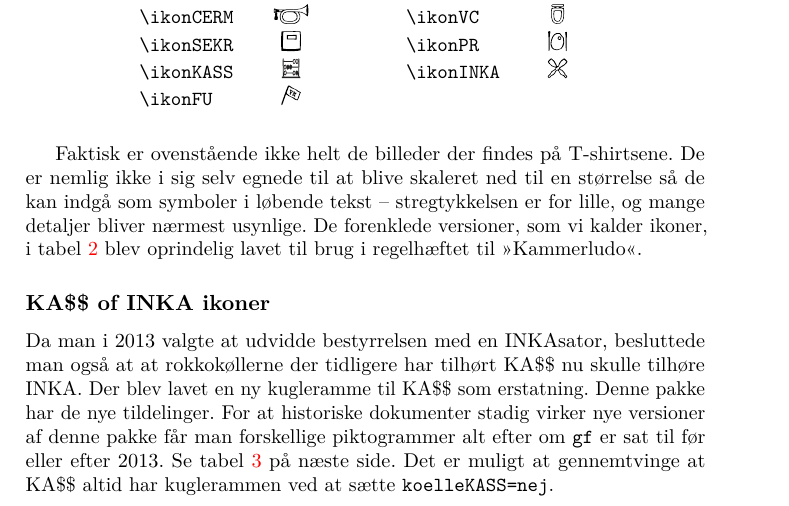
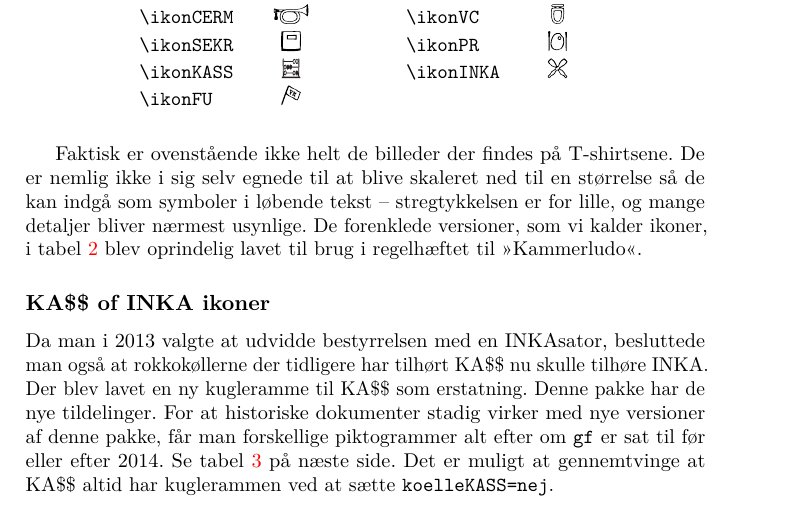
Before and after one commit to TK-IT/tket-latex, a LaTeX book (doc/tket-doc.tex): part of page 4 of 11, cut so that both start at the same text. Compiled offline with pdfLaTeX.

Commit message:
Fix typos

```diff
--- a/doc/tket-doc.tex
+++ b/doc/tket-doc.tex
@@ -272,11 +272,11 @@ usynlige. De forenklede versioner, som vi kalder ikoner, i
 \label{sec:kass-og-inka}
 
 Da man i 2013 valgte at udvidde bestyrrelsen med en INKAsator, besluttede man
-også at at rokkokøllerne der tidligere har tilhørt \KASS nu skulle tilhøre INKA.
+også at rokkokøllerne der tidligere har tilhørt \KASS nu skulle tilhøre INKA.
 Der blev lavet en ny kugleramme til \KASS som erstatning. Denne pakke har de nye
-tildelinger. For at historiske dokumenter stadig virker nye versioner af denne pakke
+tildelinger. For at historiske dokumenter stadig virker med nye versioner af denne pakke,
 får man forskellige piktogrammer alt efter om \texttt{gf} er sat til før eller
-efter 2013. Se \vref{tab:kass-og-inka-ikon}. Det er muligt at gennemtvinge at
+efter 2014. Se \vref{tab:kass-og-inka-ikon}. Det er muligt at gennemtvinge at
 \KASS altid har kuglerammen ved at sætte \texttt{koelleKASS=nej}.
 
 \begin{table}[hbt]
```
